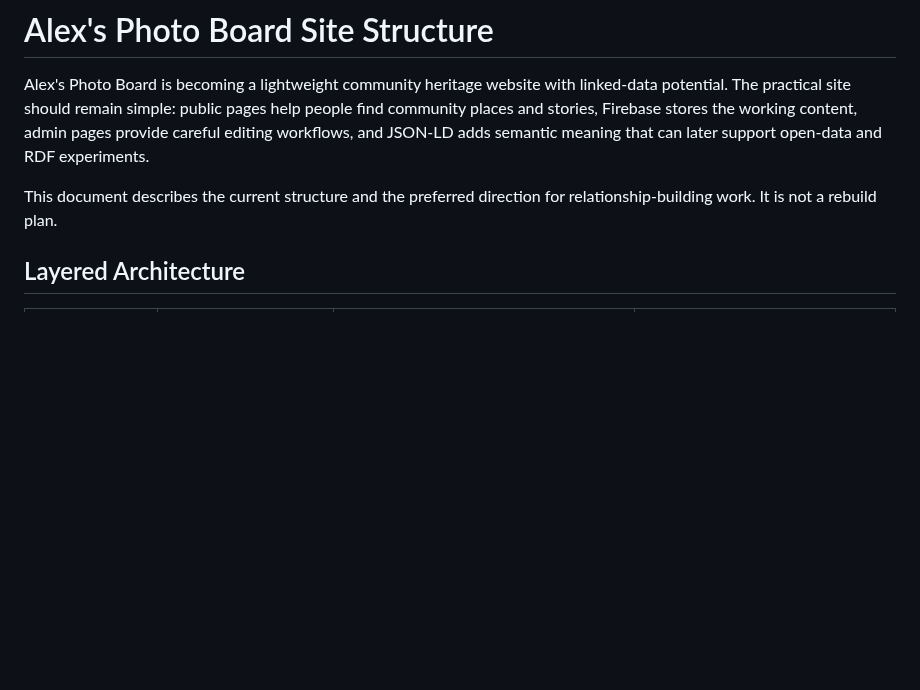
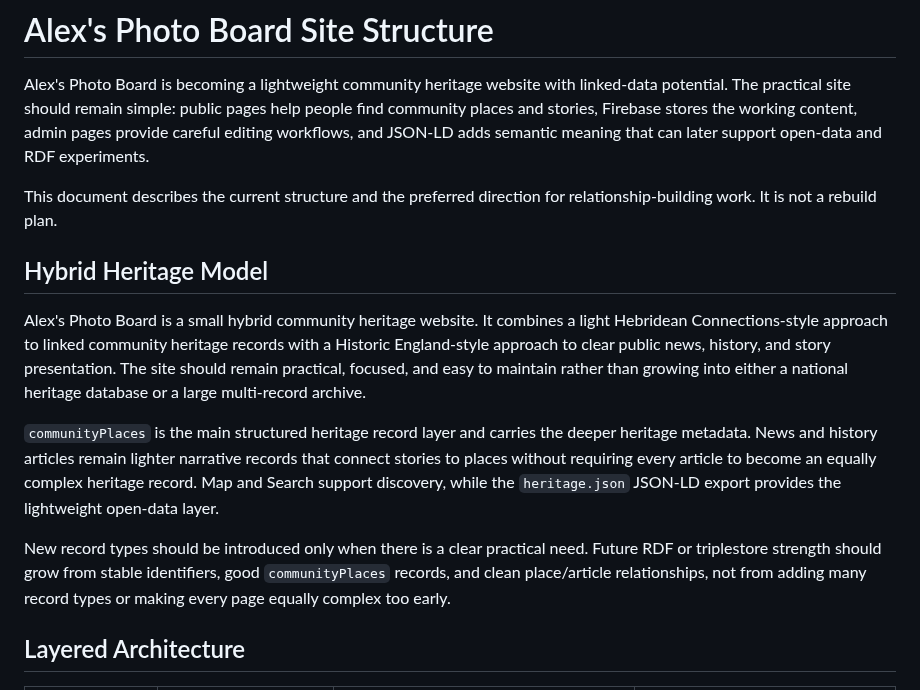
Before and after one commit to sdsdsdsc/alex-website, a Markdown page: docs/site-structure.md, the part around the change. Rendered like a GitHub page; blank space fills up the shorter version.

```diff
--- a/docs/site-structure.md
+++ b/docs/site-structure.md
@@ -3,6 +3,14 @@
 Alex's Photo Board is becoming a lightweight community heritage website with linked-data potential. The practical site should remain simple: public pages help people find community places and stories, Firebase stores the working content, admin pages provide careful editing workflows, and JSON-LD adds semantic meaning that can later support open-data and RDF experiments.
 
 This document describes the current structure and the preferred direction for relationship-building work. It is not a rebuild plan.
+
+## Hybrid Heritage Model
+
+Alex's Photo Board is a small hybrid community heritage website. It combines a light Hebridean Connections-style approach to linked community heritage records with a Historic England-style approach to clear public news, history, and story presentation. The site should remain practical, focused, and easy to maintain rather than growing into either a national heritage database or a large multi-record archive.
+
+`communityPlaces` is the main structured heritage record layer and carries the deeper heritage metadata. News and history articles remain lighter narrative records that connect stories to places without requiring every article to become an equally complex heritage record. Map and Search support discovery, while the `heritage.json` JSON-LD export provides the lightweight open-data layer.
+
+New record types should be introduced only when there is a clear practical need. Future RDF or triplestore strength should grow from stable identifiers, good `communityPlaces` records, and clean place/article relationships, not from adding many record types or making every page equally complex too early.
 
 ## Layered Architecture
 
```
